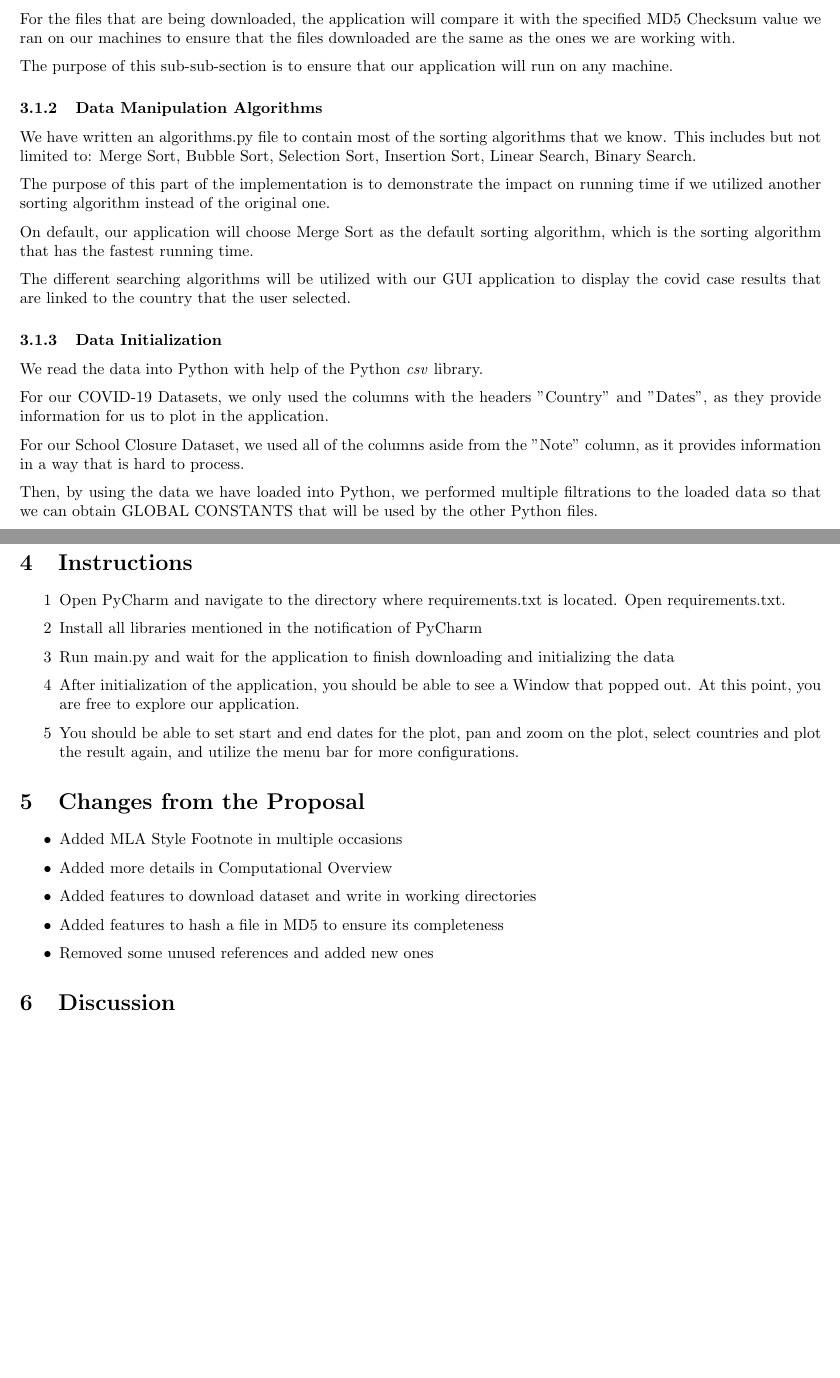
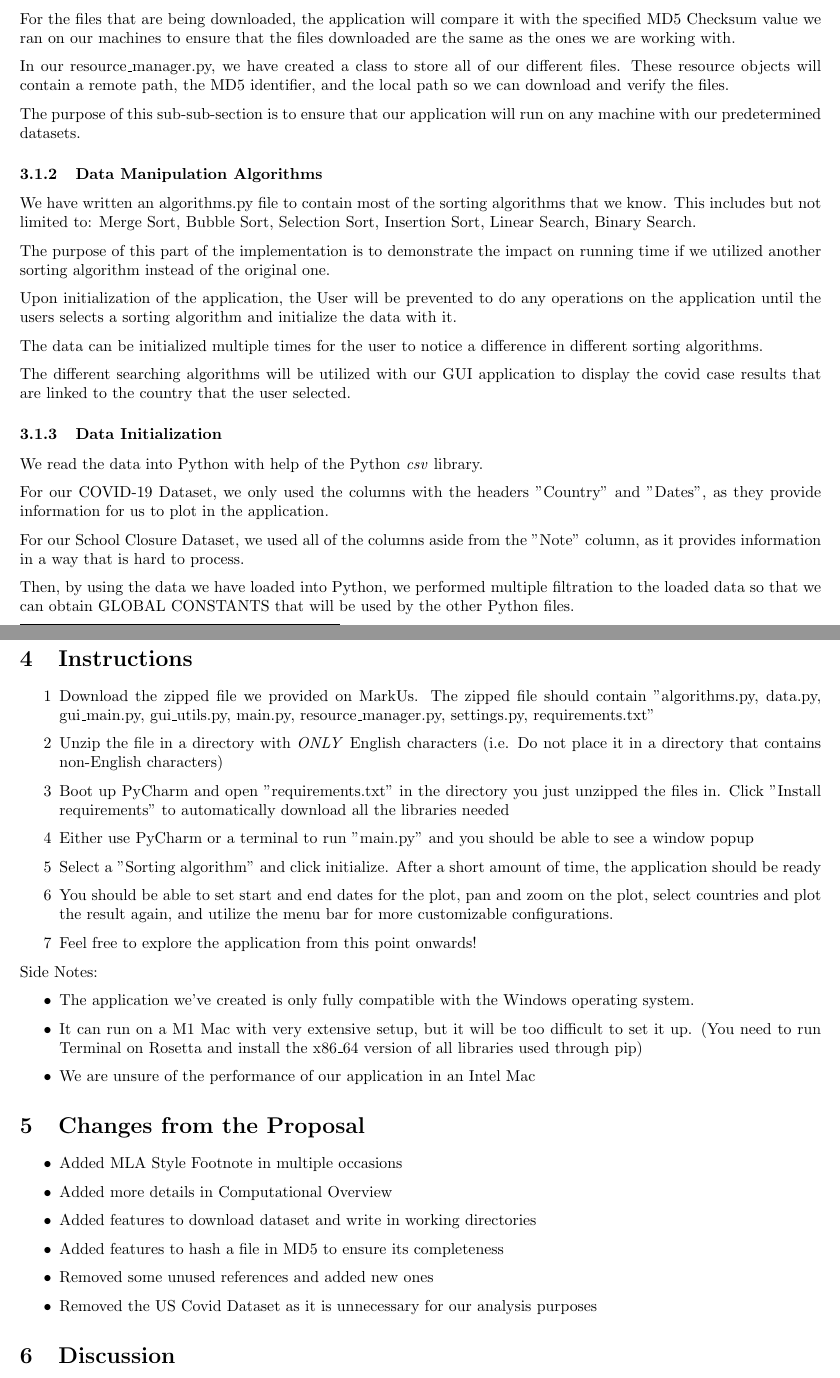
Before and after one commit to UofT-CS-Group/CSC110-Final-Project, a LaTeX document (Report/final_report.tex): two parts of pages 4 and 7 of 9, joined at a grey line, cut so that both start at the same text, the shorter picture padded with empty space. Compiled offline with pdfLaTeX.

Commit message:
Modified some contents in the Final Project report Moved requirements.txt into resources

```diff
--- a/Report/final_report.tex
+++ b/Report/final_report.tex
@@ -122,7 +120,9 @@
 
     For the files that are being downloaded, the application will compare it with the specified MD5 Checksum value we ran on our machines to ensure that the files downloaded are the same as the ones we are working with.
 
-    The purpose of this sub-sub-section is to ensure that our application will run on any machine.
+    In our resource\_manager.py, we have created a class to store all of our different files. These resource objects will contain a remote path, the MD5 identifier, and the local path so we can download and verify the files.
+
+    The purpose of this sub-sub-section is to ensure that our application will run on any machine with our predetermined datasets.
 
     \subsubsection{Data Manipulation Algorithms}
 
@@ -130,7 +130,9 @@
 
     The purpose of this part of the implementation is to demonstrate the impact on running time if we utilized another sorting algorithm instead of the original one.
 
-    On default, our application will choose Merge Sort as the default sorting algorithm, which is the sorting algorithm that has the fastest running time.
+    Upon initialization of the application, the User will be prevented to do any operations on the application until the users selects a sorting algorithm and initialize the data with it.
+
+    The data can be initialized multiple times for the user to notice a difference in different sorting algorithms.
 
     The different searching algorithms will be utilized with our GUI application to display the covid case results that are linked to the country that the user selected.
 
@@ -138,11 +140,11 @@
 
     We read the data into Python with help of the Python \emph{csv} library.
 
-    For our COVID-19 Datasets, we only used the columns with the headers "Country" and "Dates", as they provide information for us to plot in the application.
+    For our COVID-19 Dataset, we only used the columns with the headers "Country" and "Dates", as they provide information for us to plot in the application.
 
     For our School Closure Dataset, we used all of the columns aside from the "Note" column, as it provides information in a way that is hard to process.
 
-    Then, by using the data we have loaded into Python, we performed multiple filtrations to the loaded data so that we can obtain GLOBAL CONSTANTS that will be used by the other Python files.
+    Then, by using the data we have loaded into Python, we performed multiple filtration to the loaded data so that we can obtain GLOBAL CONSTANTS that will be used by the other Python files.
 
     Our program created the following data classes:
 
@@ -223,21 +230,35 @@
 
     \begin{enumerate}
         \item [1]
-            Open PyCharm and navigate to the directory where requirements.txt is located. Open requirements.txt.
+            Download the zipped file we provided on MarkUs. The zipped file should contain "algorithms.py, data.py, gui\_main.py, gui\_utils.py, main.py, resource\_manager.py, settings.py, requirements.txt"
 
         \item [2]
-            Install all libraries mentioned in the notification of PyCharm
+            Unzip the file in a directory with \emph{ONLY} English characters (i.e. Do not place it in a directory that contains non-English characters)
 
         \item [3]
-            Run main.py and wait for the application to finish downloading and initializing the data
+            Boot up PyCharm and open "requirements.txt" in the directory you just unzipped the files in. Click "Install requirements" to automatically download all the libraries needed
 
         \item [4]
-            After initialization of the application, you should be able to see a Window that popped out. At this point, you are free to explore our application.
+            Either use PyCharm or a terminal to run "main.py" and you should be able to see a window popup
 
         \item [5]
-            You should be able to set start and end dates for the plot, pan and zoom on the plot, select countries and plot the result again, and utilize the menu bar for more configurations.
+            Select a "Sorting algorithm" and click initialize. After a short amount of time, the application should be ready
+
+        \item [6]
+            You should be able to set start and end dates for the plot, pan and zoom on the plot, select countries and plot the result again, and utilize the menu bar for more customizable configurations.
+
+        \item [7]
+            Feel free to explore the application from this point onwards!
 
     \end{enumerate}
+
+    Side Notes:
+
+    \begin{itemize}
+        \item The application we've created is only fully compatible with the Windows operating system.
+        \item It can run on a M1 Mac with very extensive setup, but it will be too difficult to set it up. (You need to run Terminal on Rosetta and install the x86\_64 version of all libraries used through pip)
+        \item We are unsure of the performance of our application in an Intel Mac
+    \end{itemize}
 
     \section{Changes from the Proposal}
 
@@ -247,6 +268,7 @@
         \item Added features to download dataset and write in working directories
         \item Added features to hash a file in MD5 to ensure its completeness
         \item Removed some unused references and added new ones
+        \item Removed the US Covid Dataset as it is unnecessary for our analysis purposes
     \end{itemize}
 
     \section{Discussion}
```
Also changed, not shown: Report/final_report.pdf, Report/final_report.tex (21 more changed lines).
